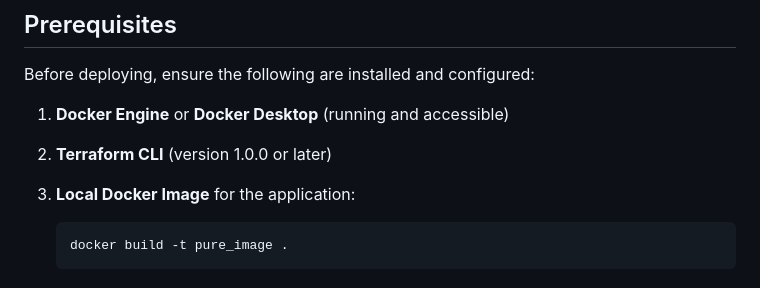
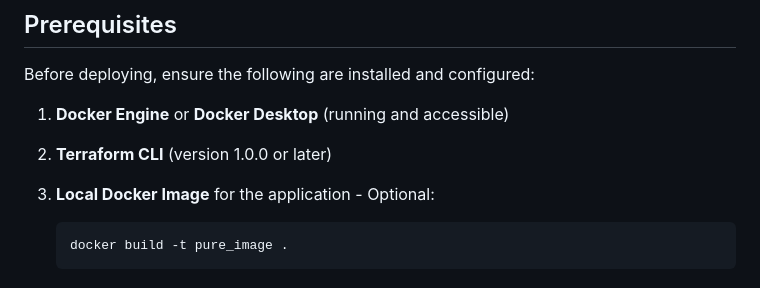
Before and after one commit to sirhumble07/docker-terraform, a Markdown page: README.md, the part around the change. GitHub-like rendering.

Commit message:
Update README to clarify local Docker image requirement

````diff
--- a/README.md
+++ b/README.md
@@ -44,7 +44,7 @@ Before deploying, ensure the following are installed and configured:
 
 1. **Docker Engine** or **Docker Desktop** (running and accessible)
 2. **Terraform CLI** (version 1.0.0 or later)
-3. **Local Docker Image** for the application:
+3. **Local Docker Image** for the application - Optional:
 
     ```bash
     docker build -t pure_image .
````
